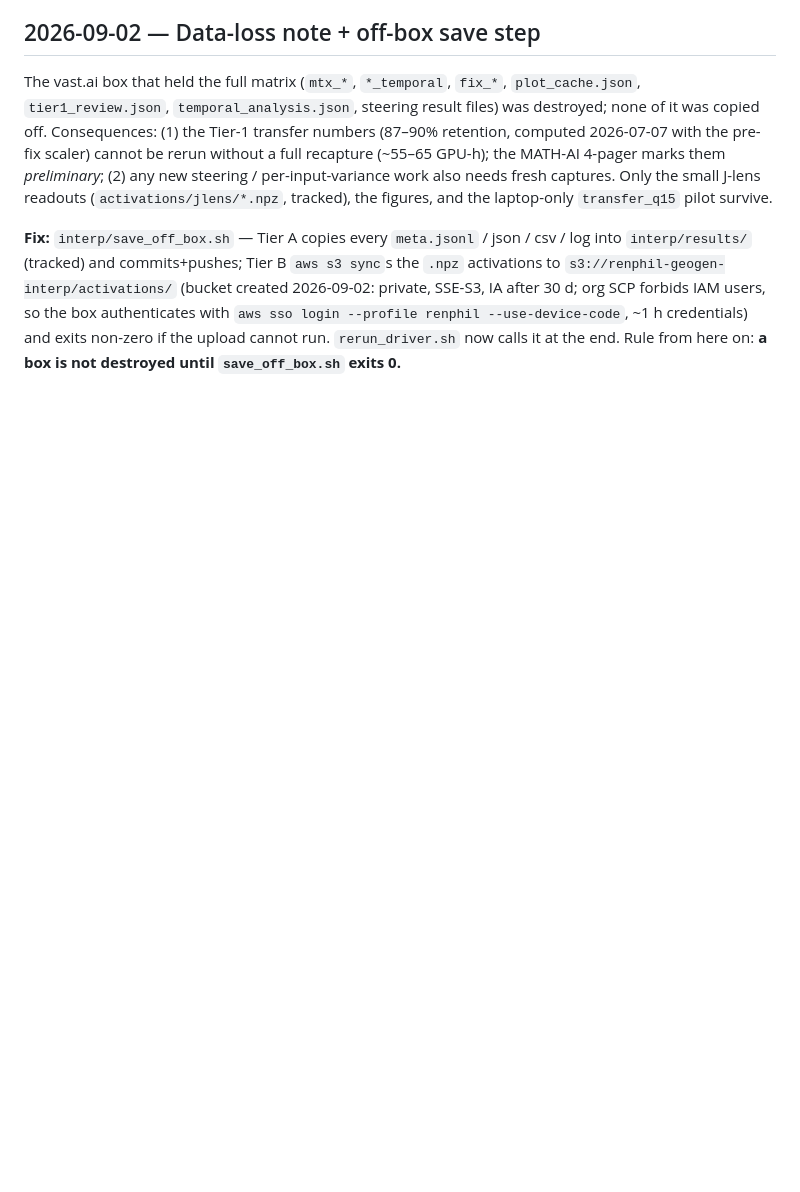
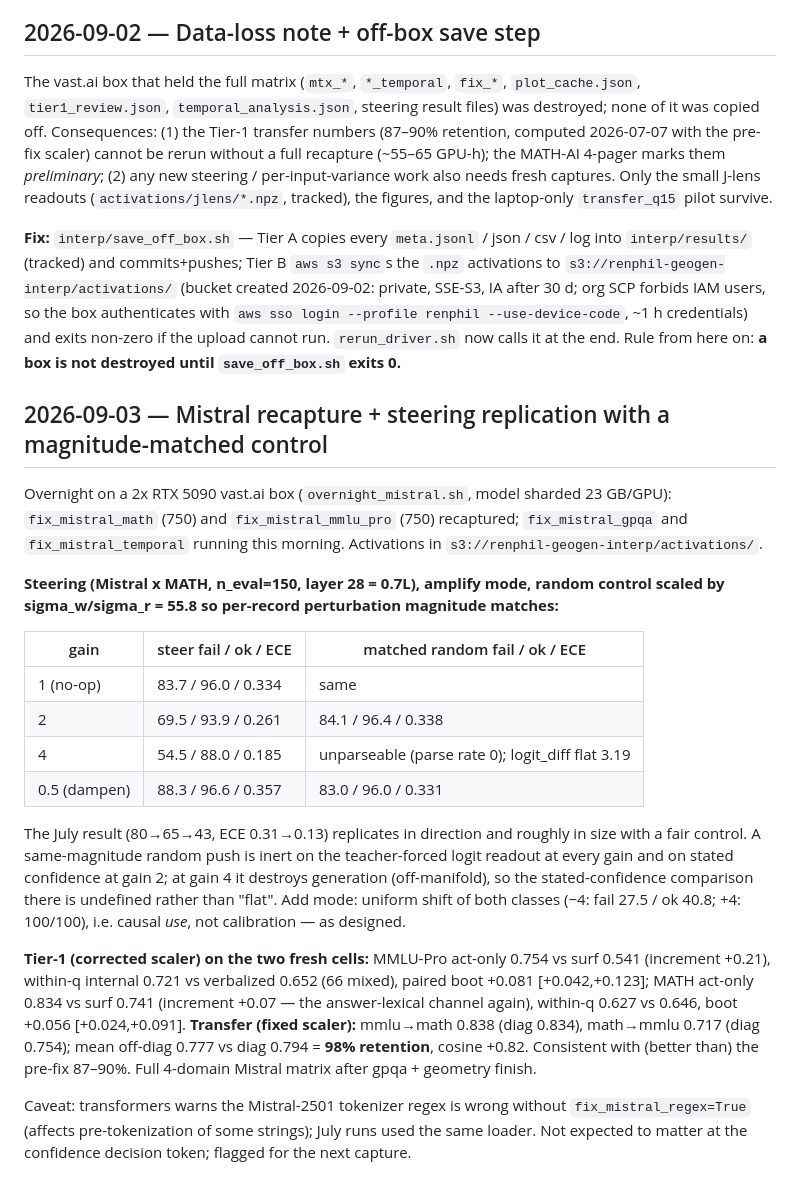
Before and after one commit to RenaissancePhilanthropy/geometry-diagram-generator, a Markdown page: interp/LAB_NOTEBOOK.md, the part around the change. Rendered like a GitHub page; blank space fills up the shorter version.

Commit message:
interp: lab notebook — Mistral recapture, steering replication with matched control, fresh transfer numbers
Co-Authored-By: Claude Fable 5.1 <noreply@anthropic.com>
Claude-Session: https://claude.ai/code/session_01GawEKtqbPHjiaMqSZ16mSk

```diff
--- a/interp/LAB_NOTEBOOK.md
+++ b/interp/LAB_NOTEBOOK.md
@@ -598,3 +598,37 @@ the figures, and the laptop-only `transfer_q15` pilot survive.
 30 d; org SCP forbids IAM users, so the box authenticates with `aws sso login --profile renphil
 --use-device-code`, ~1 h credentials) and exits non-zero if the upload cannot run. `rerun_driver.sh` now
 calls it at the end. Rule from here on: **a box is not destroyed until `save_off_box.sh` exits 0.**
+
+## 2026-09-03 — Mistral recapture + steering replication with a magnitude-matched control
+
+Overnight on a 2x RTX 5090 vast.ai box (`overnight_mistral.sh`, model sharded 23 GB/GPU):
+`fix_mistral_math` (750) and `fix_mistral_mmlu_pro` (750) recaptured; `fix_mistral_gpqa` and
+`fix_mistral_temporal` running this morning. Activations in `s3://renphil-geogen-interp/activations/`.
+
+**Steering (Mistral x MATH, n_eval=150, layer 28 = 0.7L), amplify mode, random control scaled by
+sigma_w/sigma_r = 55.8 so per-record perturbation magnitude matches:**
+
+| gain | steer fail / ok / ECE | matched random fail / ok / ECE |
+|---|---|---|
+| 1 (no-op) | 83.7 / 96.0 / 0.334 | same |
+| 2 | 69.5 / 93.9 / 0.261 | 84.1 / 96.4 / 0.338 |
+| 4 | 54.5 / 88.0 / 0.185 | unparseable (parse rate 0); logit_diff flat 3.19 |
+| 0.5 (dampen) | 88.3 / 96.6 / 0.357 | 83.0 / 96.0 / 0.331 |
+
+The July result (80→65→43, ECE 0.31→0.13) replicates in direction and roughly in size with a fair
+control. A same-magnitude random push is inert on the teacher-forced logit readout at every gain and
+on stated confidence at gain 2; at gain 4 it destroys generation (off-manifold), so the stated-confidence
+comparison there is undefined rather than "flat". Add mode: uniform shift of both classes (−4: fail
+27.5 / ok 40.8; +4: 100/100), i.e. causal *use*, not calibration — as designed.
+
+**Tier-1 (corrected scaler) on the two fresh cells:** MMLU-Pro act-only 0.754 vs surf 0.541
+(increment +0.21), within-q internal 0.721 vs verbalized 0.652 (66 mixed), paired boot +0.081
+[+0.042,+0.123]; MATH act-only 0.834 vs surf 0.741 (increment +0.07 — the answer-lexical channel
+again), within-q 0.627 vs 0.646, boot +0.056 [+0.024,+0.091]. **Transfer (fixed scaler):**
+mmlu→math 0.838 (diag 0.834), math→mmlu 0.717 (diag 0.754); mean off-diag 0.777 vs diag 0.794 =
+**98% retention**, cosine +0.82. Consistent with (better than) the pre-fix 87–90%. Full 4-domain
+Mistral matrix after gpqa + geometry finish.
+
+Caveat: transformers warns the Mistral-2501 tokenizer regex is wrong without `fix_mistral_regex=True`
+(affects pre-tokenization of some strings); July runs used the same loader. Not expected to matter at
+the confidence decision token; flagged for the next capture.
```
